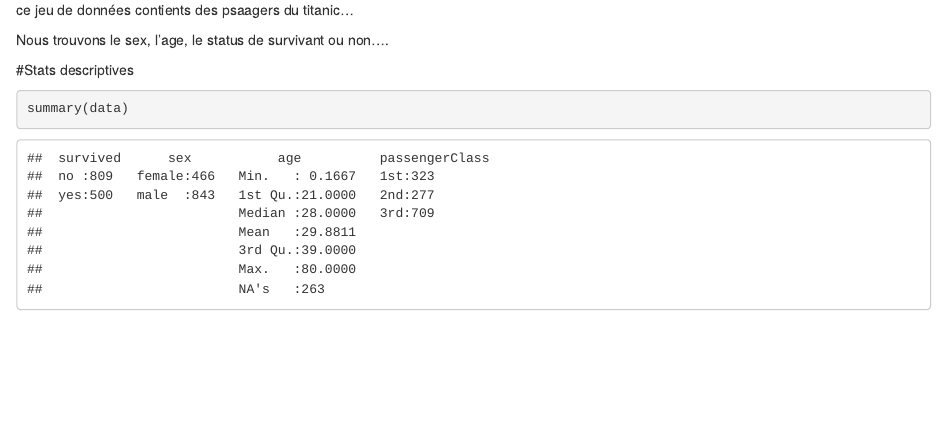
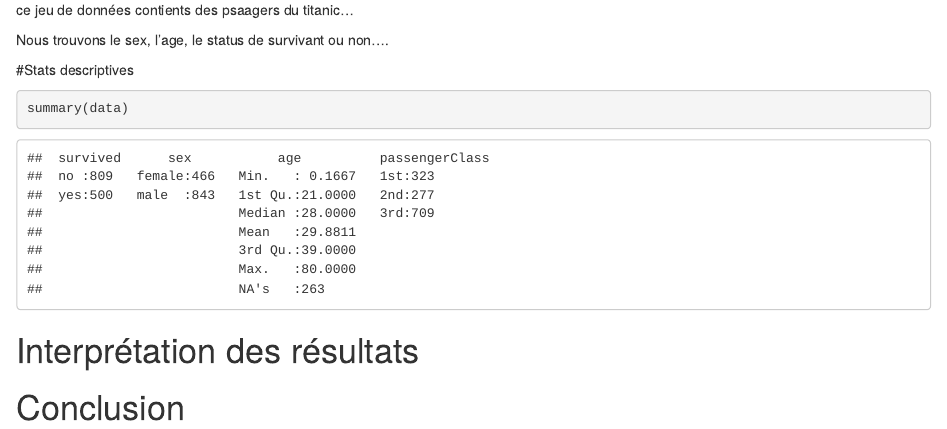
Before and after one commit to Bineta14/TP_titanic, an R Markdown document (analyse.rmd): the page in a window 1100 px wide, from 520 px down. The pictures show the output file analyse.html that the author committed with the source, opened offline.

Commit message:
finalisation

````diff
--- a/analyse.rmd
+++ b/analyse.rmd
@@ -34,3 +34,8 @@ Nous trouvons le sex, l'age, le status de survivant ou non....
 ```{r}
 summary(data)
 ```
+
+
+# Interprétation des résultats
+
+# Conclusion
````
Also changed, not shown: analyse.html.
